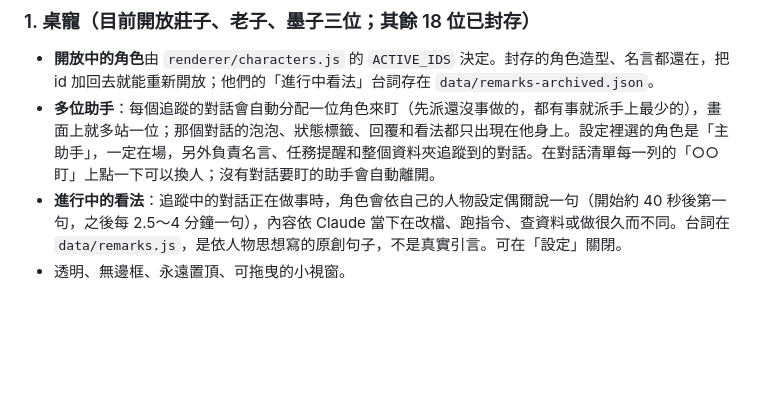
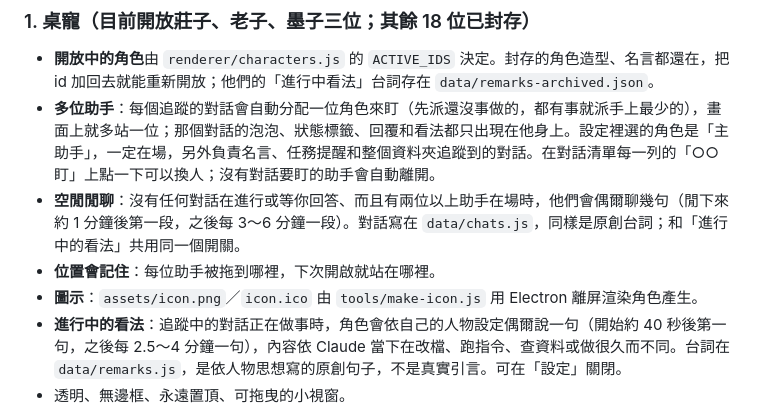
Before and after one commit to bca41258185-hash/desktop-assistant, a Markdown page: README.md, the part around the change. GitHub-like rendering; blank space fills up the shorter version.

```diff
--- a/README.md
+++ b/README.md
@@ -13,6 +13,9 @@
 ### 1. 桌寵（目前開放莊子、老子、墨子三位；其餘 18 位已封存）
 - **開放中的角色**由 `renderer/characters.js` 的 `ACTIVE_IDS` 決定。封存的角色造型、名言都還在，把 id 加回去就能重新開放；他們的「進行中看法」台詞存在 `data/remarks-archived.json`。
 - **多位助手**：每個追蹤的對話會自動分配一位角色來盯（先派還沒事做的，都有事就派手上最少的），畫面上就多站一位；那個對話的泡泡、狀態標籤、回覆和看法都只出現在他身上。設定裡選的角色是「主助手」，一定在場，另外負責名言、任務提醒和整個資料夾追蹤到的對話。在對話清單每一列的「○○ 盯」上點一下可以換人；沒有對話要盯的助手會自動離開。
+- **空閒閒聊**：沒有任何對話在進行或等你回答、而且有兩位以上助手在場時，他們會偶爾聊幾句（閒下來約 1 分鐘後第一段，之後每 3～6 分鐘一段）。對話寫在 `data/chats.js`，同樣是原創台詞；和「進行中的看法」共用同一個開關。
+- **位置會記住**：每位助手被拖到哪裡，下次開啟就站在哪裡。
+- **圖示**：`assets/icon.png`／`icon.ico` 由 `tools/make-icon.js` 用 Electron 離屏渲染角色產生。
 - **進行中的看法**：追蹤中的對話正在做事時，角色會依自己的人物設定偶爾說一句（開始約 40 秒後第一句，之後每 2.5～4 分鐘一句），內容依 Claude 當下在改檔、跑指令、查資料或做很久而不同。台詞在 `data/remarks.js`，是依人物思想寫的原創句子，不是真實引言。可在「設定」關閉。
 - 透明、無邊框、永遠置頂、可拖曳的小視窗。
 - 角色以純 inline SVG 繪製，**不使用任何外部圖檔、字型或照片**。
```
Also changed, not shown: assets/icon.png (added), 8 other files.
